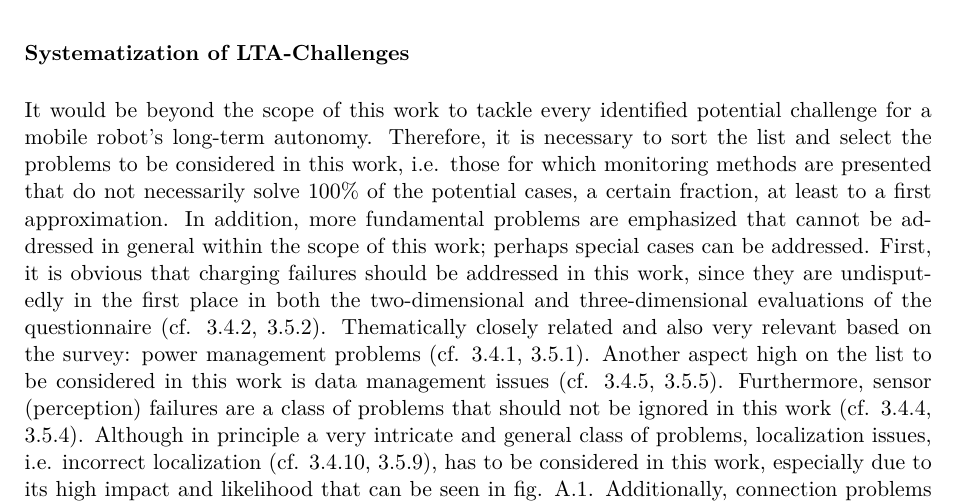
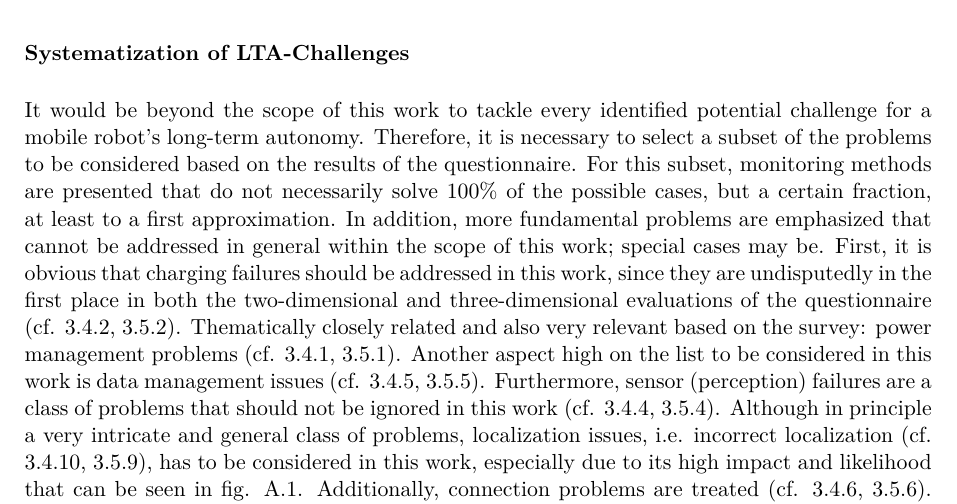
Before and after one commit to tbohne/msc, a LaTeX thesis (thesis/thesis.tex): part of page 28 of 57, cut so that both start at the same text. Compiled offline with pdfLaTeX.

Commit message:
minor refinements

```diff
--- a/thesis/thesis.tex
+++ b/thesis/thesis.tex
@@ -660,10 +660,10 @@ solving these problems, but the $2D$ view can be helpful in case of doubt.
 \textbf{Systematization of LTA-Challenges}\newline
 
 \noindent
-It would be beyond the scope of this work to tackle every identified potential challenge for a mobile robot's long-term autonomy. Therefore, it is necessary to sort the list and
-select the problems to be considered in this work, i.e. those for which monitoring methods are presented that do not necessarily solve $100\%$ of the potential cases, a certain
-fraction, at least to a first approximation. In addition, more fundamental problems are emphasized that cannot be addressed in general within the scope of this work; perhaps special
-cases can be addressed.
+It would be beyond the scope of this work to tackle every identified potential challenge for a mobile robot's long-term autonomy. Therefore, it is necessary to select a subset of the
+problems to be considered based on the results of the questionnaire. For this subset, monitoring methods are presented that do not necessarily solve $100\%$ of the possible cases,
+but a certain fraction, at least to a first approximation. In addition, more fundamental problems are emphasized that cannot be addressed in general within the scope of this work;
+special cases may be.
 First, it is obvious that charging failures should be addressed in this work, since they are undisputedly in the first place in both the two-dimensional and three-dimensional
 evaluations of the questionnaire (cf. \ref{sec:sim_charging_failures}, \ref{sec:mon_charging_failures}). Thematically closely related and also very relevant based on the survey:
 power management problems (cf. \ref{sec:sim_power_management}, \ref{sec:mon_power_management}). Another aspect high on the list to be considered in this work is data management
```
